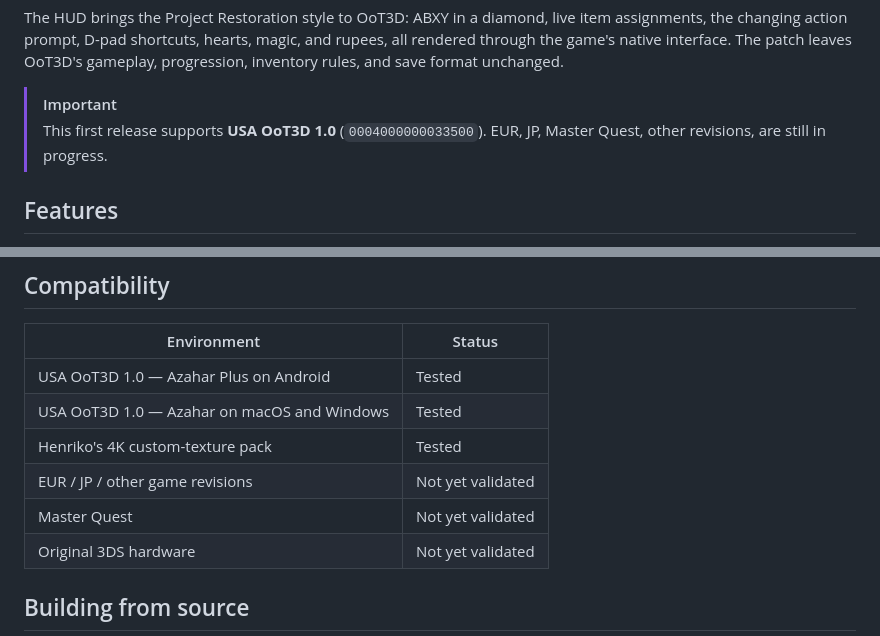
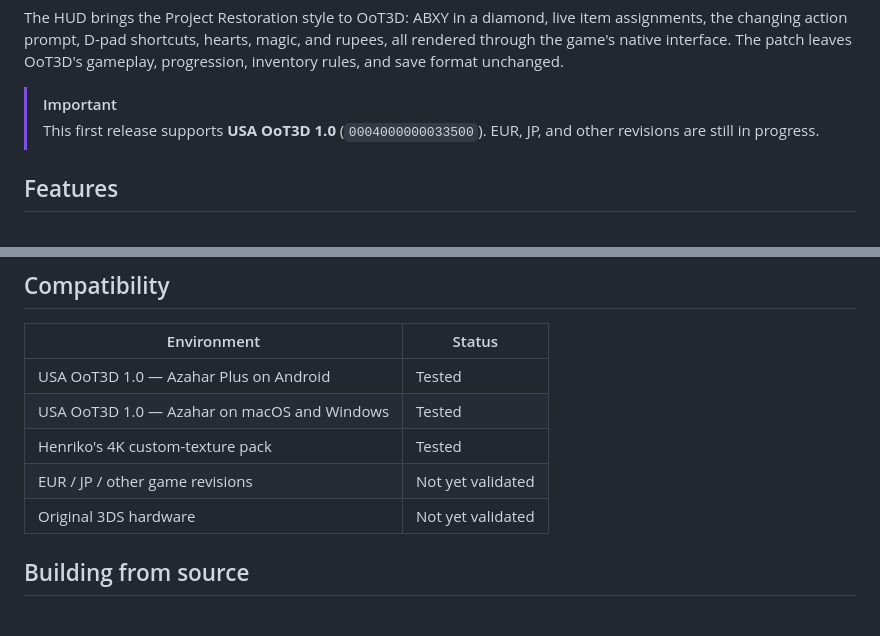
Before and after one commit to OTPR26/OOT3DHud, a Markdown page: README.md, 2 parts joined by grey strips. Drawn GitHub-style.

Commit message:
Clarify supported revisions in README
Updated README to clarify supported game revisions.

```diff
--- a/README.md
+++ b/README.md
@@ -14,8 +14,8 @@ game's native interface. The patch leaves OoT3D's gameplay, progression, invento
 save format unchanged.
 
 > [!IMPORTANT]
-> This first release supports **USA OoT3D 1.0** (`0004000000033500`). EUR, JP, Master Quest, other
-> revisions, are still in progress.
+> This first release supports **USA OoT3D 1.0** (`0004000000033500`). EUR, JP, and other
+> revisions are still in progress.
 
 ## Features
 
@@ -55,7 +55,6 @@ D-pad actions.
 | USA OoT3D 1.0 — Azahar on macOS and Windows | Tested |
 | Henriko's 4K custom-texture pack | Tested |
 | EUR / JP / other game revisions | Not yet validated |
-| Master Quest | Not yet validated |
 | Original 3DS hardware | Not yet validated |
 
 ## Building from source
```
